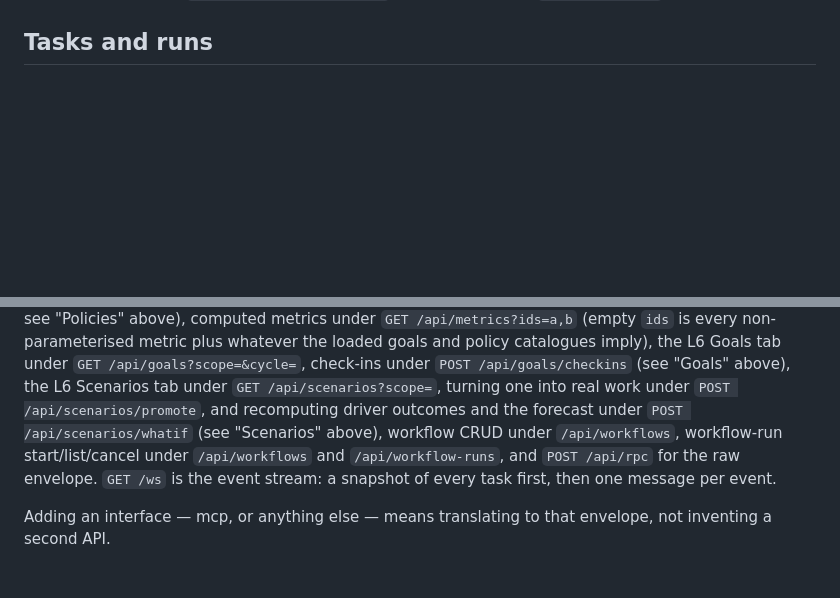
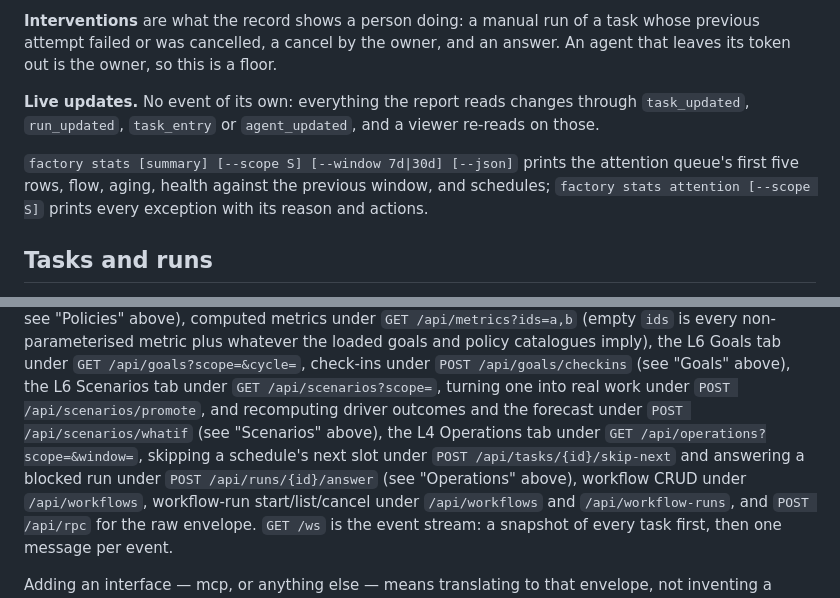
Before and after one commit to ingo-eichhorst/factory, a Markdown page: README.md, 2 parts joined by grey strips. GitHub-like rendering; blank space fills up the shorter version.

```diff
--- a/README.md
+++ b/README.md
@@ -1082,3 +1162,17 @@ scenarios, signposts. `GET /api/scenarios?scope=` answers the same
+**Interventions** are what the record shows a person doing: a manual run of
+a task whose previous attempt failed or was cancelled, a cancel by the
+owner, and an answer. An agent that leaves its token out is the owner, so
+this is a floor.
+
+**Live updates.** No event of its own: everything the report reads changes
+through `task_updated`, `run_updated`, `task_entry` or `agent_updated`, and
+a viewer re-reads on those.
+
+`factory stats [summary] [--scope S] [--window 7d|30d] [--json]` prints the
+attention queue's first five rows, flow, aging, health against the previous
+window, and schedules; `factory stats attention [--scope S]` prints every
+exception with its reason and actions.
+
 ## Tasks and runs
 
 A **task** is the standing intent: what to do, where, with which agent, and on
@@ -1523,7 +1617,10 @@ goals and policy catalogues imply), the L6 Goals tab under
 `POST /api/goals/checkins` (see "Goals" above), the L6 Scenarios tab under
 `GET /api/scenarios?scope=`, turning one into real work under
 `POST /api/scenarios/promote`, and recomputing driver outcomes and the
-forecast under `POST /api/scenarios/whatif` (see "Scenarios" above),
+forecast under `POST /api/scenarios/whatif` (see "Scenarios" above), the
+L4 Operations tab under `GET /api/operations?scope=&window=`, skipping a
+schedule's next slot under `POST /api/tasks/{id}/skip-next` and answering
+a blocked run under `POST /api/runs/{id}/answer` (see "Operations" above),
 workflow CRUD under
 `/api/workflows`, workflow-run
 start/list/cancel under `/api/workflows` and `/api/workflow-runs`, and
```
Also changed, not shown: other parts of README.md (+80 -0 lines), 1 other file.
